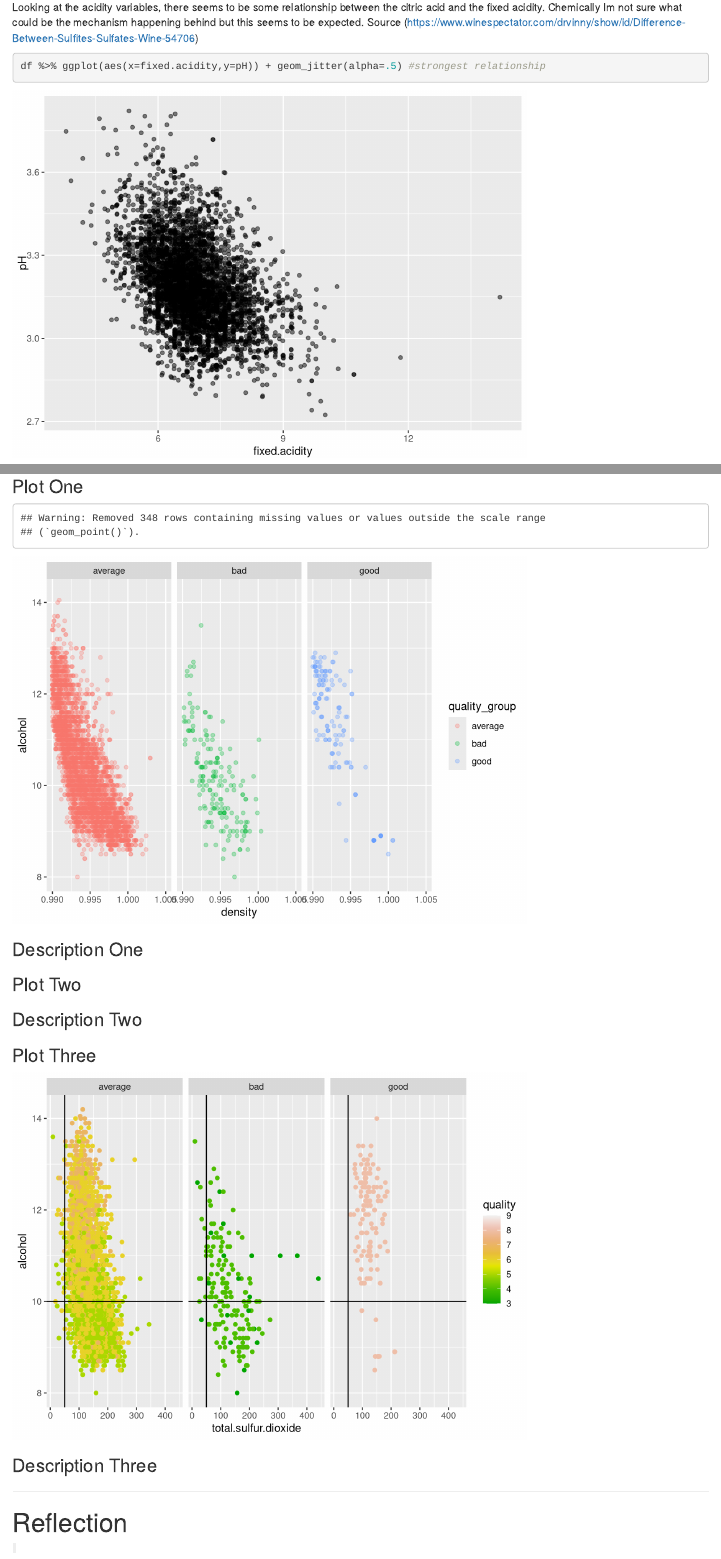
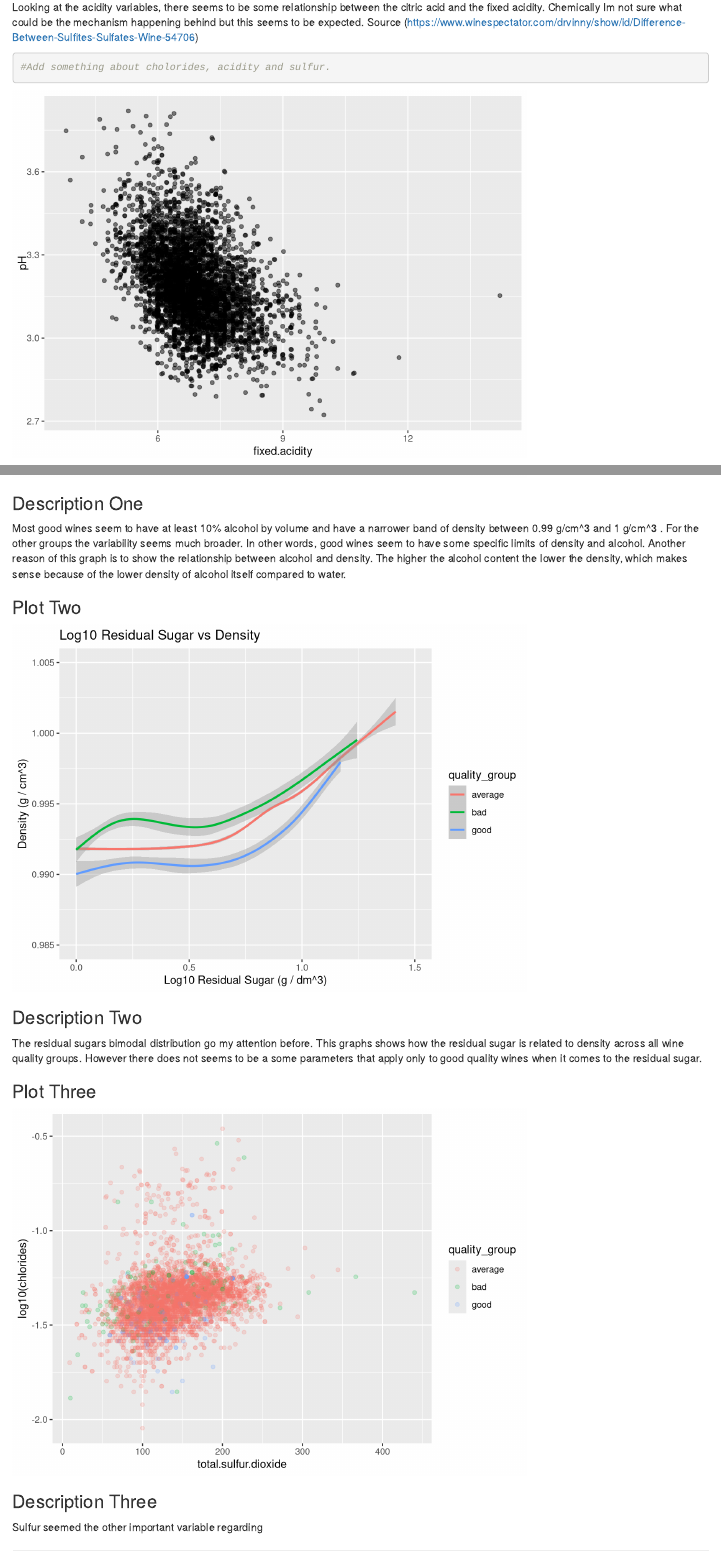
Before and after one commit to victorjp/Exploratory_Data_Analysis, an R Markdown document (project_eda.rmd): the page in a window 1100 px wide, from 6580 px down before the commit and from 7180 px down after it, so that both start at the same text, and a second part further down, joined at a grey line. Rendered offline with R 4.5, knitr and Pandoc, with nearby package versions; code that draws random numbers runs with fixed seeds of ours.

Commit message:
Final Plots
polished the final plots sections. There are still some stuff missing.

````diff
--- a/project_eda.rmd
+++ b/project_eda.rmd
@@ -202,7 +210,16 @@ Source (https://www.winespectator.com/drvinny/show/id/Difference-Between-Sulfite
 
 ```{r}
 
-df %>% ggplot(aes(x=fixed.acidity,y=pH)) + geom_jitter(alpha=.5) #strongest relationship
+#Add something about cholorides, acidity and sulfur.
+
+```
+
+
+
+
+```{r echo=FALSE, message=FALSE, warning=FALSE}
+
+df %>% ggplot(aes(x=fixed.acidity,y=pH)) + geom_jitter(alpha=.5)
 
 ```
 Following the same principle of looking at different variables from the
@@ -321,34 +336,52 @@ units), and good aesthetic choices (e.g. color, transparency). After each plot,
 make sure you justify why you chose each plot by describing what it shows.
 
 ### Plot One
-```{r echo=FALSE, Plot_One}
+```{r echo=FALSE, message=FALSE, warning=FALSE, Plot_One}
 
-df %>% ggplot(aes(x=density,y=alcohol,color=quality_group)) + geom_point(alpha=0.3) + facet_wrap(~quality_group) + scale_x_continuous(limits = c(0.99,1.005))
+df %>% ggplot(aes(x=density,y=alcohol,color=quality_group)) + geom_point(alpha=0.5) + facet_wrap(~quality_group) + scale_x_continuous(limits = c(0.99,1.005),breaks = seq(0.99,1.0,0.005)) + ggtitle("Alcohol vs Density grouped by quality group") + xlab("Density (g / cm^3)") + ylab("Alcohol (% volume)")
 
 ```
 
 ### Description One
+Most good wines seem to have at least 10% alcohol by volume and have a narrower
+band of density between 0.99 g/cm^3 and 1 g/cm^3 . For the other groups
+the variability seems much broader. In other words, good wines seem to have
+some specific limits of density and alcohol. Another reason of this graph is to
+show the relationship between alcohol and density. The higher the alcohol content
+the lower the density, which makes sense because of the lower density of alcohol itself
+compared to water.
+
 
 
 ### Plot Two
-```{r echo=FALSE, Plot_Two}
+```{r echo=FALSE, message=FALSE, warning=FALSE, Plot_Two}
+
+df %>% ggplot(aes(x=log10(residual.sugar),y=density,color=quality_group)) +  scale_x_continuous(limits = c(0,1.5)) + scale_y_continuous(limits = c(0.985,1.005)) + ggtitle("Log10 Residual Sugar vs Density") + ylab("Density (g / cm^3)") + xlab("Log10 Residual Sugar (g / dm^3)")  + geom_smooth()
 
 ```
 
 ### Description Two
+The residual sugars bimodal distribution go my attention before. This graphs
+shows how the residual sugar is related to density across all wine quality
+groups. However there does not seems to be a some parameters that apply only
+to good quality wines when it comes to the residual sugar.
+
+### Plot Three
+```{r echo=FALSE, message=FALSE, warning=FALSE, Plot_Three}
 
 
-### Plot Three
-```{r echo=FALSE, Plot_Three}
-
-
-df %>% ggplot(aes(x=total.sulfur.dioxide,y=alcohol,color=quality)) + facet_wrap(~quality_group) + geom_point() + scale_color_gradientn(colours = terrain.colors(8)) + geom_hline(yintercept = 10)  + geom_vline(xintercept = 50)
+df %>% ggplot(aes(x=total.sulfur.dioxide,y=log10(chlorides),color=quality_group)) + geom_jitter(alpha=0.2)
+#+ scale_color_gradientn(colours = terrain.colors(10)) + theme_dark()
+#+ geom_hline(yintercept = 11,linetype= 2,alpha=0.7,color="blue")
+#+ scale_x_continuous(limits = c(0,300))
 #Double check this for the final graphs.
-
+#+ geom_vline(xintercept = 200,linetype= 2,alpha=0.7,color="blue")
 
 ```
 
 ### Description Three
+Sulfur seemed the other important variable regarding
+
 
 ------
 
````
Also changed, not shown: project_eda.html, project_eda.rmd (43 more changed lines).
